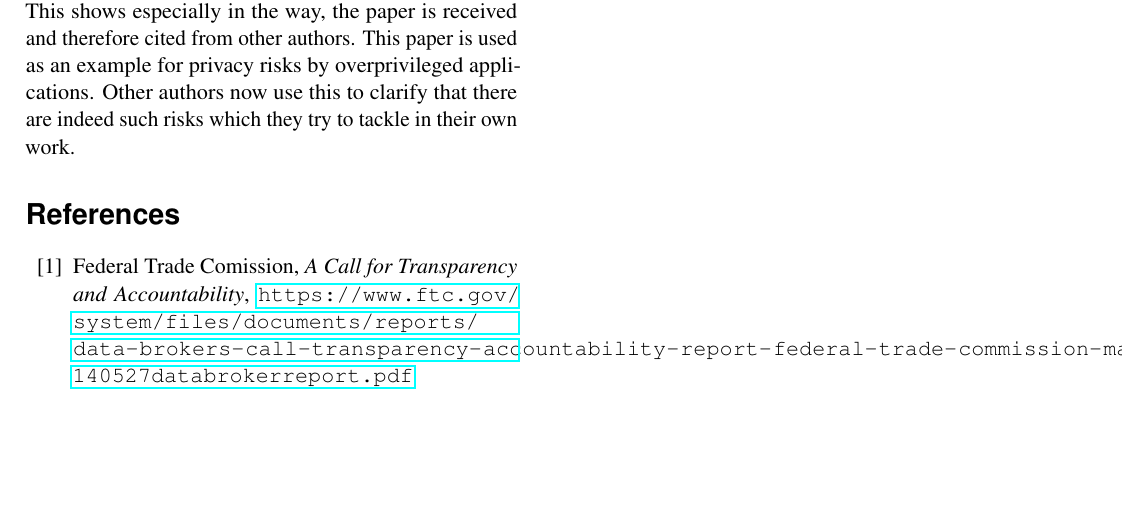
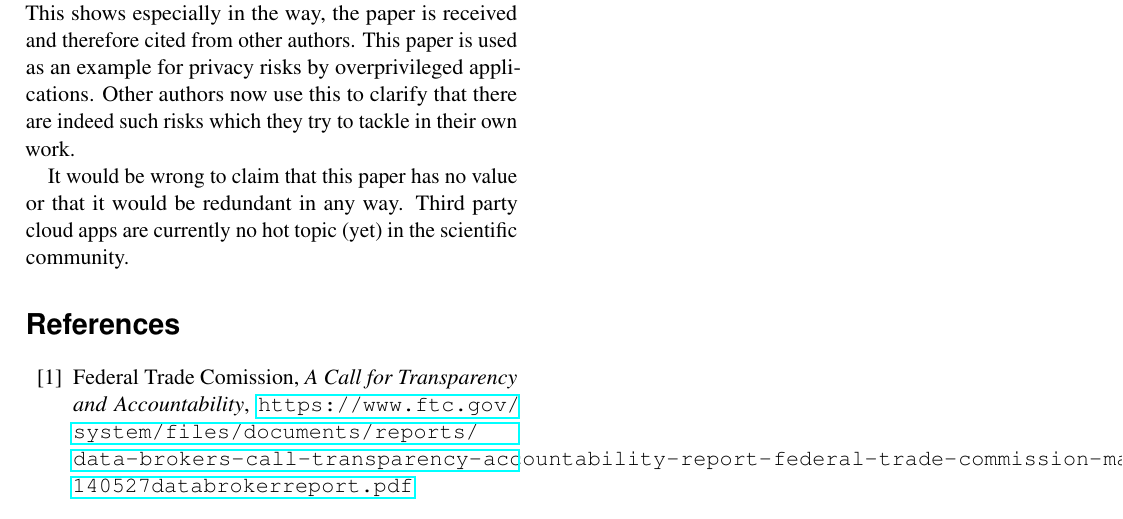
Before and after one commit to Weidmaennchen/SKI, a LaTeX document (SKI-Summary.tex): part of page 3 of 3, cut so that both start at the same text, the shorter picture padded with empty space. Compiled offline with pdfLaTeX.

Commit message:
THIS PAPER IS VERY INTERESTING!!!!!!

```diff
--- a/SKI-Summary.tex
+++ b/SKI-Summary.tex
@@ -106,6 +106,9 @@ This shows especially in the way, the paper is received and therefore cited from
 This paper is used as an example for privacy risks by overprivileged applications.
 Other authors now use this to clarify that there are indeed such risks which they try to tackle in their own work.
 
+It would be wrong to claim that this paper has no value or that it would be redundant in any way.
+Third party cloud apps are currently no hot topic (yet) in the scientific community.
+
 
 \begin{thebibliography}{99}
 \bibitem{FTCStudy}
```
